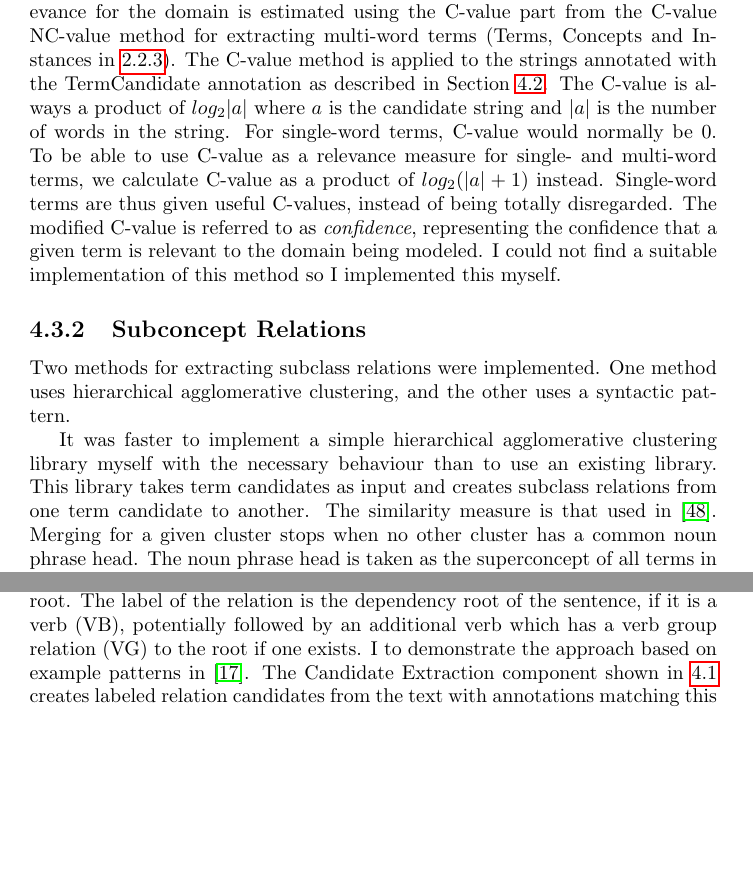
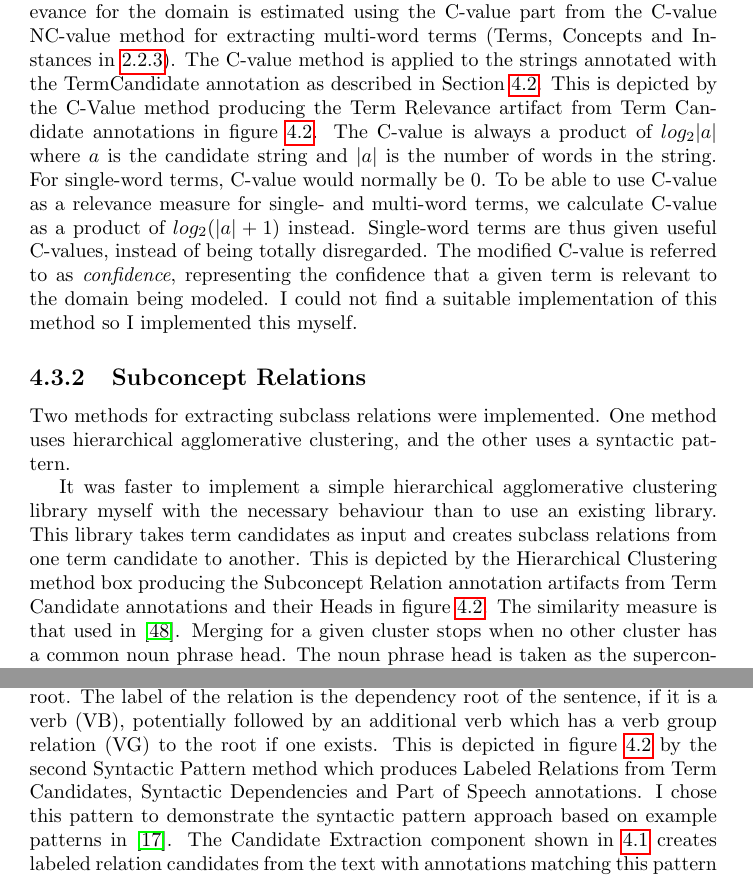
Before and after one commit to jbothma/Masters-Thesis-Report, a LaTeX thesis (report.tex): two parts of pages 37 and 38 of 63 before the commit and two parts of pages 37 and 38 of 64 after it, joined at a grey line, cut so that both start at the same text, the shorter picture padded with empty space. Compiled offline with pdfLaTeX.

Commit message:
Refer to component in/out diag in concepts and relations. Add syntactid deps to diag

```diff
--- a/report.tex
+++ b/report.tex
@@ -1043,6 +1043,7 @@ For non-taxonomic relations, labeled relations between concepts were extracted.
 Concepts are assumed to be represented by terms in the corpus.
 Term relevance for the domain is estimated using the C-value part from the C-value NC-value method for extracting multi-word terms~(Terms, Concepts and Instances in \ref{sec:lit-rev:preproc}).
 The C-value method is applied to the strings annotated with the TermCandidate annotation as described in Section~\ref{sec:results:proto:prepr}.
+This is depicted by the C-Value method producing the Term Relevance artifact from Term Candidate annotations in figure~\ref{fig:method-artifact}.
 The C-value is always a product of \(log_{2} |a|\) where \(a\) is the candidate string and \(|a|\) is the number of words in the string.
 For single-word terms, C-value would normally be \(0\).
 To be able to use C-value as a relevance measure for single- and multi-word terms, we calculate C-value as a product of \(log_{2} (|a|+1)\) instead.
@@ -1057,6 +1058,7 @@ One method uses hierarchical agglomerative clustering, and the other uses a synt
 
 It was faster to implement a simple hierarchical agglomerative clustering library myself with the necessary behaviour than to use an existing library.
 This library takes term candidates as input and creates subclass relations from one term candidate to another.
+This is depicted by the Hierarchical Clustering method box producing the Subconcept Relation annotation artifacts from Term Candidate annotations and their Heads in figure~\ref{fig:method-artifact}.
 The similarity measure is that used in~\cite{Drymonas10OntoGain}.
 Merging for a given cluster stops when no other cluster has a common noun phrase head.
 The noun phrase head is taken as the superconcept of all terms in the cluster.
@@ -1103,7 +1106,8 @@ Labeled relation extraction was based on syntactic dependency relations - one pe
 The domain of the relation is the term candidate with a subject relation (SS) to the root.
 The range of the relation is the term candidate with an object relation (OO) to the root.
 The label of the relation is the dependency root of the sentence, if it is a verb (VB), potentially followed by an additional verb which has a verb group relation (VG) to the root if one exists.
-I to demonstrate the approach based on example patterns in~\cite{Zouaq11OntoCmaps}.
+This is depicted in figure~\ref{fig:method-artifact} by the second Syntactic Pattern method which produces Labeled Relations from Term Candidates, Syntactic Dependencies and Part of Speech annotations.
+I chose this pattern to demonstrate the syntactic pattern approach based on example patterns in~\cite{Zouaq11OntoCmaps}.
 The Candidate Extraction component shown in~\ref{fig:prototype-design} creates labeled relation candidates from the text with annotations matching this pattern and adds them to the candidate store.
 
 To ease the task of selecting relevant candidates to be used in constructing the ontology, an \emph{importance} value is calculated for each labeled relation candidate.
```
Also changed, not shown: graphics/method-element-dependencies.eps, report.tex (2 more changed lines), 1 other file.
